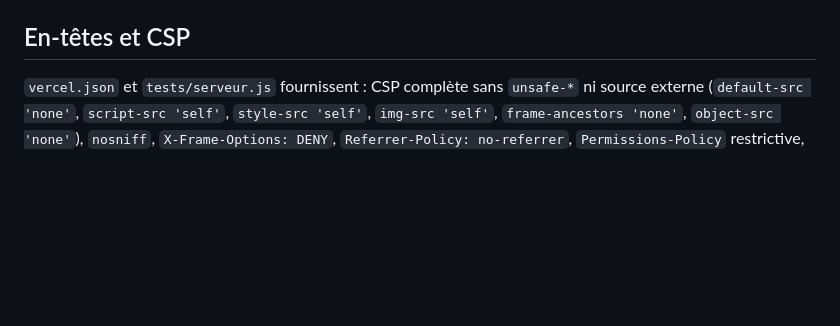
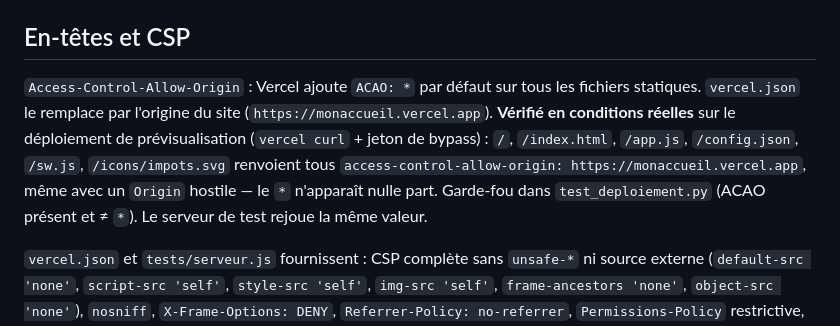
Before and after one commit to zefparis/monaccueil, a Markdown page: AUDIT.md, the part around the change. Drawn GitHub-style; blank space fills up the shorter version.

Commit message:
AUDIT.md : ACAO neutralisé et vérifié sur déploiement réel
Generated with [Devin](https://devin.ai)

Co-Authored-By: Devin <158243242+devin-ai-integration[bot]@users.noreply.github.com>

```diff
--- a/AUDIT.md
+++ b/AUDIT.md
@@ -84,6 +84,16 @@ correspond donc au site réellement visité.
   chargement et `config.json` est toujours frais.
 
 ## En-têtes et CSP
+
+`Access-Control-Allow-Origin` : Vercel ajoute `ACAO: *` par défaut sur tous les
+fichiers statiques. `vercel.json` le remplace par l'origine du site
+(`https://monaccueil.vercel.app`). **Vérifié en conditions réelles** sur le
+déploiement de prévisualisation (`vercel curl` + jeton de bypass) : `/`,
+`/index.html`, `/app.js`, `/config.json`, `/sw.js`, `/icons/impots.svg`
+renvoient tous `access-control-allow-origin: https://monaccueil.vercel.app`,
+même avec un `Origin` hostile — le `*` n'apparaît nulle part. Garde-fou dans
+`test_deploiement.py` (ACAO présent et ≠ `*`). Le serveur de test rejoue la
+même valeur.
 
 `vercel.json` et `tests/serveur.js` fournissent : CSP complète sans
 `unsafe-*` ni source externe (`default-src 'none'`, `script-src 'self'`,
```
